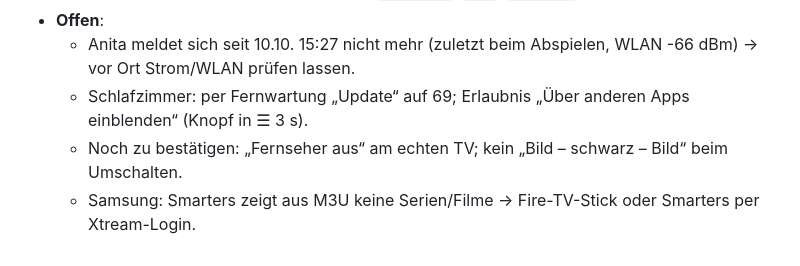
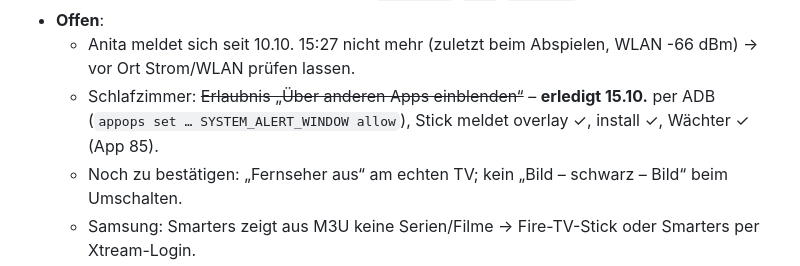
Before and after one commit to Palma-1904/iptv, a Markdown page: CLAUDE.md, the part around the change. GitHub-like rendering.

Commit message:
Notizen: Schlafzimmer-Stick hat jetzt die Erlaubnis „Über anderen Apps einblenden“
Co-Authored-By: Claude Opus 5.5 <noreply@anthropic.com>

```diff
--- a/CLAUDE.md
+++ b/CLAUDE.md
@@ -331,7 +331,8 @@ Fehlerhafte Adressen (`line.trx-ott.com`, `line.smart-ultra.cc`) existieren nich
   die Sticks zu Hause „Komplett“ → prüfen. SetupReceiver kann `autostart`/`home`/`waechter` = 0/1.
 - **Offen**:
   - Anita meldet sich seit 10.10. 15:27 nicht mehr (zuletzt beim Abspielen, WLAN -66 dBm) → vor Ort Strom/WLAN prüfen lassen.
-  - Schlafzimmer: per Fernwartung „Update“ auf 69; Erlaubnis „Über anderen Apps einblenden“ (Knopf in ☰ 3 s).
+  - Schlafzimmer: ~~Erlaubnis „Über anderen Apps einblenden“~~ – **erledigt 15.10.** per ADB (`appops set … SYSTEM_ALERT_WINDOW allow`),
+    Stick meldet overlay ✓, install ✓, Wächter ✓ (App 85).
   - Noch zu bestätigen: „Fernseher aus“ am echten TV; kein „Bild – schwarz – Bild“ beim Umschalten.
   - Samsung: Smarters zeigt aus M3U keine Serien/Filme → Fire-TV-Stick oder Smarters per Xtream-Login.
   - iPad mit Outplayer noch ungetestet.
```
